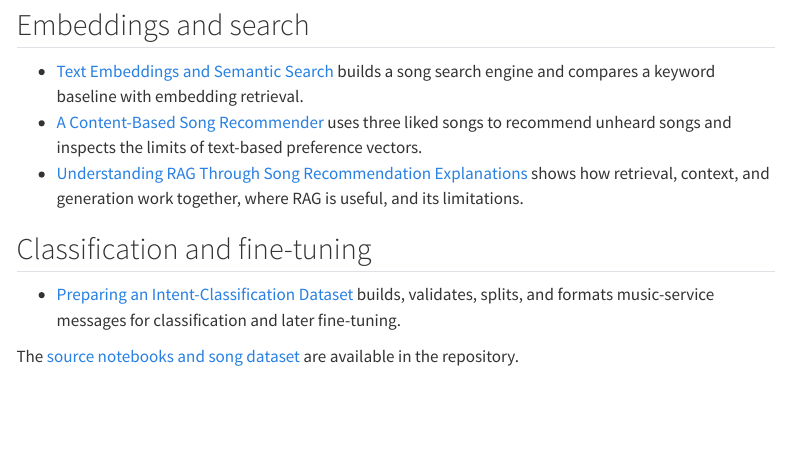
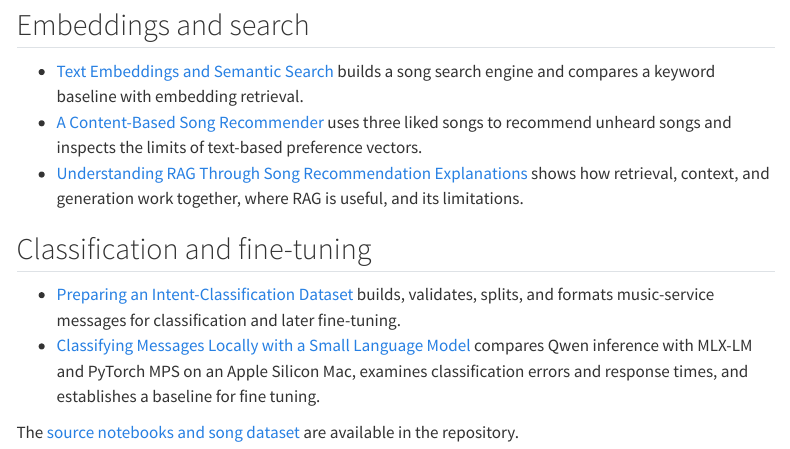
Before and after one commit to lakpa/ai-engineering-lab, a Quarto document (index.qmd): the page in a window 1100 px wide, from 140 px down. Rendered offline with R 4.5, knitr and Pandoc in place of Quarto, with nearby package versions; menus at the side of the page are left out.

Commit message:
Add local message classification inference lesson

```diff
--- a/_quarto.yml
+++ b/_quarto.yml
@@ -7,6 +7,7 @@ project:
     - embeddings-and-search/02-content-based-recommender.ipynb
     - embeddings-and-search/03-grounded-recommendation-explanations.ipynb
     - embeddings-and-search/04-prepare-message-classification-dataset.ipynb
+    - embeddings-and-search/05-message-classification-inference.ipynb
   resources:
     - embeddings-and-search/songs.csv
     - embeddings-and-search/public-domain-songs.csv
@@ -27,6 +28,8 @@ website:
         text: Understanding RAG
       - href: embeddings-and-search/04-prepare-message-classification-dataset.ipynb
         text: Preparing Classification Data
+      - href: embeddings-and-search/05-message-classification-inference.ipynb
+        text: Local Message Classification
     right:
       - icon: github
         href: https://github.com/lakpa/ai-engineering-lab
--- a/index.qmd
+++ b/index.qmd
@@ -14,5 +14,6 @@ I use small, reproducible experiments to understand embeddings, search, and retr
 ## Classification and fine-tuning
 
 - [Preparing an Intent-Classification Dataset](embeddings-and-search/04-prepare-message-classification-dataset.ipynb) builds, validates, splits, and formats music-service messages for classification and later fine-tuning.
+- [Classifying Messages Locally with a Small Language Model](embeddings-and-search/05-message-classification-inference.ipynb) compares Qwen inference with MLX-LM and PyTorch MPS on an Apple Silicon Mac, examines classification errors and response times, and establishes a baseline for fine tuning.
 
 The [source notebooks and song dataset](https://github.com/lakpa/ai-engineering-lab/tree/main/embeddings-and-search) are available in the repository.
```
Also changed, not shown: 1 other file.
